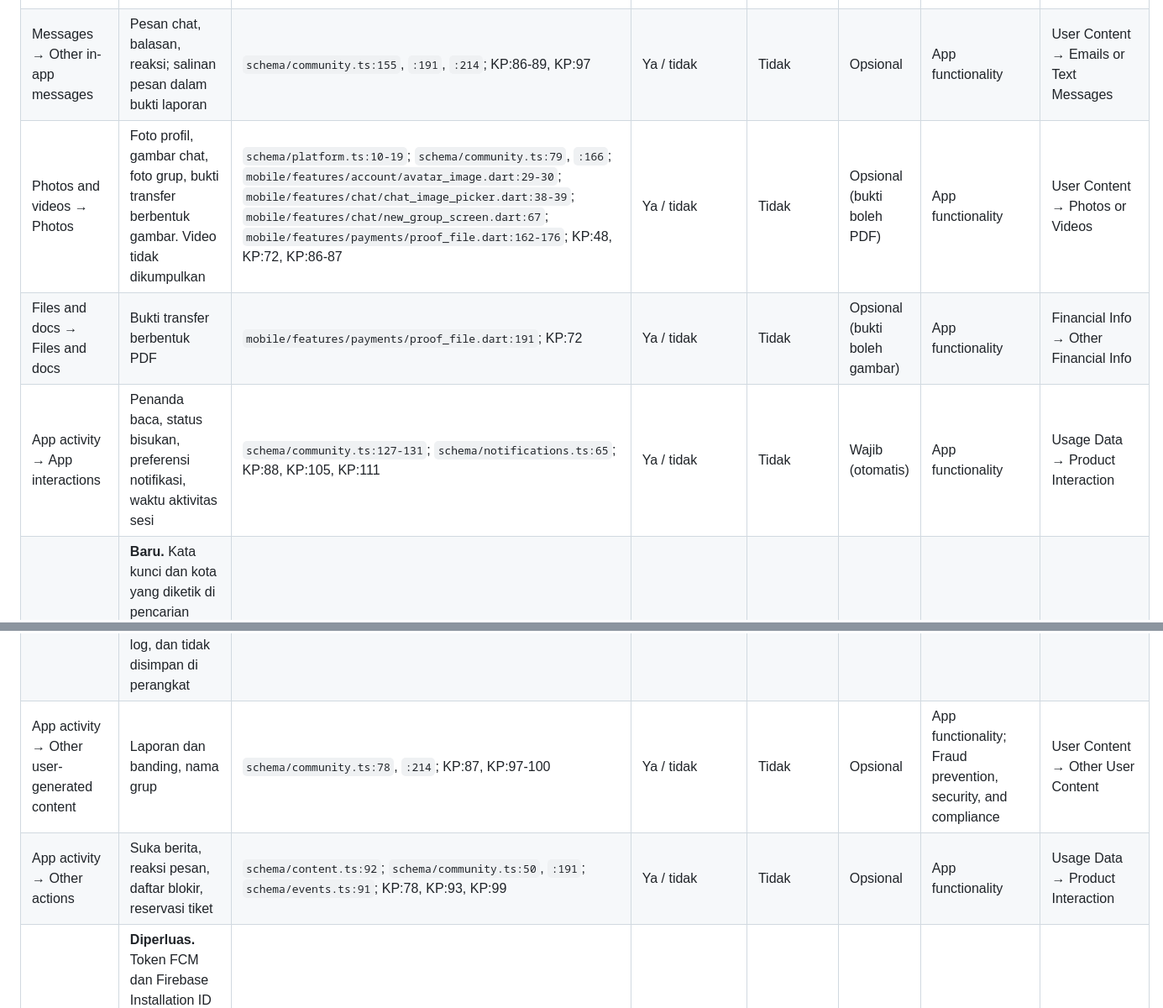
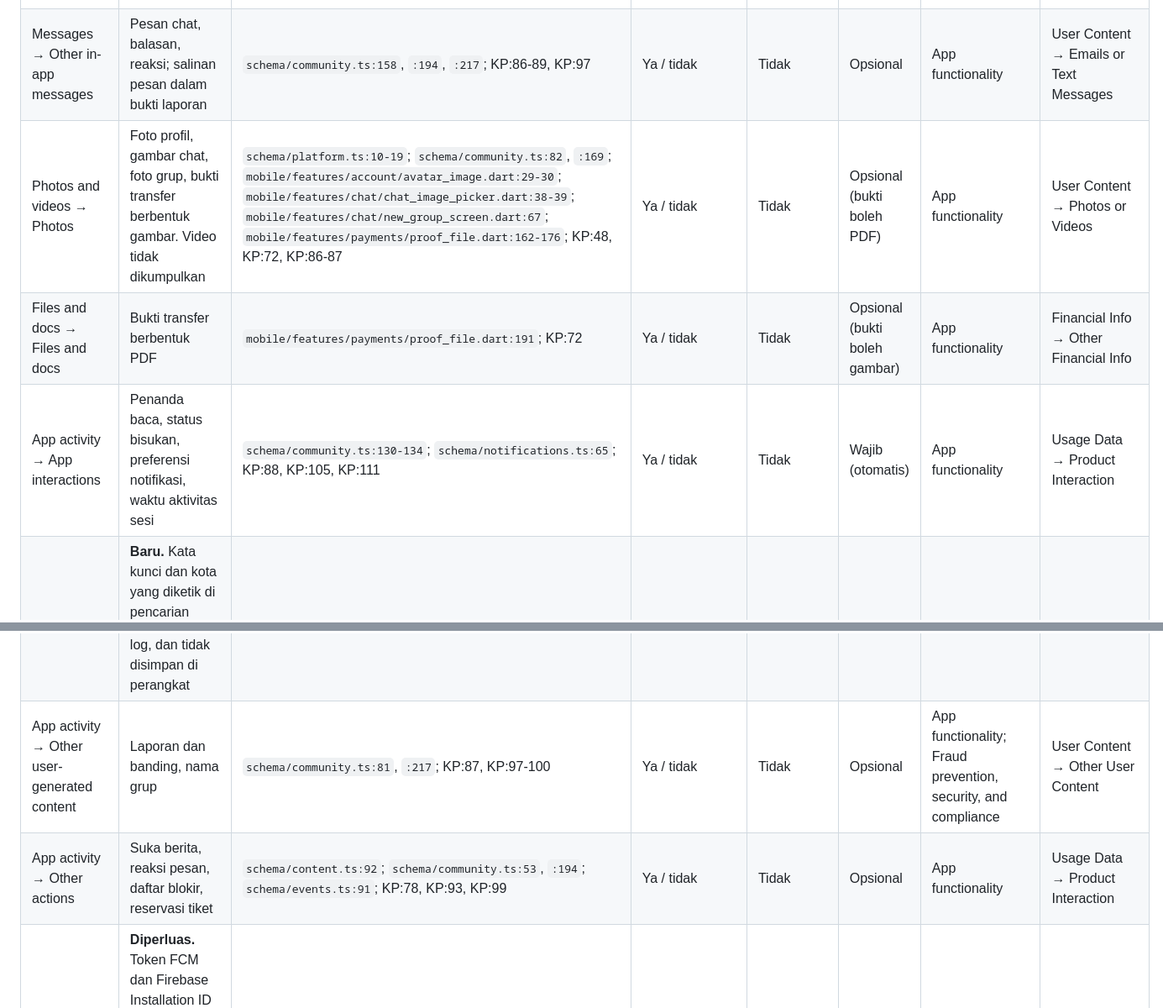
Before and after one commit to bayumusthafa/kapdh-apps-r1, a Markdown page: docs/runbooks/app-store-submission.md, 2 parts joined by grey strips. Shown at 84% size. Drawn GitHub-style.

```diff
--- a/docs/runbooks/app-store-submission.md
+++ b/docs/runbooks/app-store-submission.md
@@ -229,13 +230,13 @@ Aturan pengisian yang berlaku untuk semua baris:
 | Financial info → User payment info | **Baru.** Rekening tujuan refund: nama bank atau e-wallet, nomor rekening, nama pemilik. Diisi anggota saat ada refund; dikosongkan saat refund selesai, dibatalkan, atau akun dihapus; tidak pernah diaudit atau dilog | `mobile/features/payments/payments_repository.dart:143-147`; `mobile/features/payments/widgets/adjustment_card.dart:47-76`; `api/modules/payments/member-payments.service.ts:116-120`, `:457-481`; `schema/payments.ts:201-202`, `:237-240`; `api/modules/payments/admin-adjustments.service.ts:350`, `:422`; `api/modules/account/deletion-steps.ts:1238`; KP:74, KP:236 | Ya / tidak | Tidak (disimpan sampai refund selesai) | Opsional (hanya bila ada refund) | App functionality | Financial Info → Payment Info |
 | Financial info → Purchase history | Riwayat iuran dan tiket: jenis, nominal, status, metode tujuan organisasi | `schema/payments.ts:88`, `:158`; `schema/events.ts:91`; KP:71, KP:78 | Ya / tidak | Tidak | Wajib (otomatis) | App functionality | Purchases → Purchase History |
 | Financial info → Other financial info | Isi bukti transfer (nama dan nomor rekening pengirim) dan catatan transfer | `schema/payments.ts:102`, `:104`; KP:72-73, KP:367 | Ya / tidak | Tidak | Wajib (iuran dibayar dengan bukti di aplikasi) | App functionality | Financial Info → Other Financial Info |
-| Messages → Other in-app messages | Pesan chat, balasan, reaksi; salinan pesan dalam bukti laporan | `schema/community.ts:155`, `:191`, `:214`; KP:86-89, KP:97 | Ya / tidak | Tidak | Opsional | App functionality | User Content → Emails or Text Messages |
-| Photos and videos → Photos | Foto profil, gambar chat, foto grup, bukti transfer berbentuk gambar. Video tidak dikumpulkan | `schema/platform.ts:10-19`; `schema/community.ts:79`, `:166`; `mobile/features/account/avatar_image.dart:29-30`; `mobile/features/chat/chat_image_picker.dart:38-39`; `mobile/features/chat/new_group_screen.dart:67`; `mobile/features/payments/proof_file.dart:162-176`; KP:48, KP:72, KP:86-87 | Ya / tidak | Tidak | Opsional (bukti boleh PDF) | App functionality | User Content → Photos or Videos |
+| Messages → Other in-app messages | Pesan chat, balasan, reaksi; salinan pesan dalam bukti laporan | `schema/community.ts:158`, `:194`, `:217`; KP:86-89, KP:97 | Ya / tidak | Tidak | Opsional | App functionality | User Content → Emails or Text Messages |
+| Photos and videos → Photos | Foto profil, gambar chat, foto grup, bukti transfer berbentuk gambar. Video tidak dikumpulkan | `schema/platform.ts:10-19`; `schema/community.ts:82`, `:169`; `mobile/features/account/avatar_image.dart:29-30`; `mobile/features/chat/chat_image_picker.dart:38-39`; `mobile/features/chat/new_group_screen.dart:67`; `mobile/features/payments/proof_file.dart:162-176`; KP:48, KP:72, KP:86-87 | Ya / tidak | Tidak | Opsional (bukti boleh PDF) | App functionality | User Content → Photos or Videos |
 | Files and docs → Files and docs | Bukti transfer berbentuk PDF | `mobile/features/payments/proof_file.dart:191`; KP:72 | Ya / tidak | Tidak | Opsional (bukti boleh gambar) | App functionality | Financial Info → Other Financial Info |
-| App activity → App interactions | Penanda baca, status bisukan, preferensi notifikasi, waktu aktivitas sesi | `schema/community.ts:127-131`; `schema/notifications.ts:65`; KP:88, KP:105, KP:111 | Ya / tidak | Tidak | Wajib (otomatis) | App functionality | Usage Data → Product Interaction |
+| App activity → App interactions | Penanda baca, status bisukan, preferensi notifikasi, waktu aktivitas sesi | `schema/community.ts:130-134`; `schema/notifications.ts:65`; KP:88, KP:105, KP:111 | Ya / tidak | Tidak | Wajib (otomatis) | App functionality | Usage Data → Product Interaction |
 | App activity → In-app search history | **Baru.** Kata kunci dan kota yang diketik di pencarian Jejaring dan pemilih anggota chat, serta kata kunci pencarian event. Dikirim sebagai query string, dipakai untuk satu permintaan, tidak disimpan di basis data, tidak dicatat di log, dan tidak disimpan di perangkat | `mobile/features/network/network_repository.dart:21-31`; `mobile/features/chat/member_picker.dart:87-100`; `mobile/features/events/events_repository.dart:23-38`; `api/modules/network/directory.service.ts:193-206`; `api/modules/events/member-events.service.ts:48`; `api/core/logging/logger.ts:113-121`; KP:81 | Ya / tidak | **Ya** | Opsional | App functionality | Tidak perlu dideklarasikan (diproses seketika, tidak disimpan) |
-| App activity → Other user-generated content | Laporan dan banding, nama grup | `schema/community.ts:78`, `:214`; KP:87, KP:97-100 | Ya / tidak | Tidak | Opsional | App functionality; Fraud prevention, security, and compliance | User Content → Other User Content |
-| App activity → Other actions | Suka berita, reaksi pesan, daftar blokir, reservasi tiket | `schema/content.ts:92`; `schema/community.ts:50`, `:191`; `schema/events.ts:91`; KP:78, KP:93, KP:99 | Ya / tidak | Tidak | Opsional | App functionality | Usage Data → Product Interaction |
+| App activity → Other user-generated content | Laporan dan banding, nama grup | `schema/community.ts:81`, `:217`; KP:87, KP:97-100 | Ya / tidak | Tidak | Opsional | App functionality; Fraud prevention, security, and compliance | User Content → Other User Content |
+| App activity → Other actions | Suka berita, reaksi pesan, daftar blokir, reservasi tiket | `schema/content.ts:92`; `schema/community.ts:53`, `:194`; `schema/events.ts:91`; KP:78, KP:93, KP:99 | Ya / tidak | Tidak | Opsional | App functionality | Usage Data → Product Interaction |
 | Device or other IDs | **Diperluas.** Token FCM dan Firebase Installation ID (dibuat SDK FCM, diterima Google sebagai pemroses), platform dan versi aplikasi pada token dan sesi, serta nama perangkat generik | `schema/notifications.ts:89-99`; `schema/identity.ts:167-169`; `mobile/core/push/push_service.dart:145-149`, `:201-203`, `:338-346`, `:361-362`; `mobile/core/push/push_platform.dart:104-124`, `:158-189`; `kapdh-mobile/android/app/src/main/AndroidManifest.xml:74-76`; `kapdh-mobile/ios/Runner/Info.plist:70-71`; `mobile/bootstrap.dart:56`; KP:106, KP:111, KP:197 | Ya / tidak | Tidak | Wajib (lihat catatan K8) | App functionality, Developer communications (notifikasi berita dan event) | Identifiers → Device ID |
 
 Catatan Device or other IDs (K8): PP memilih opsi (a) pada 25 Oktober 2026, dan auto-init FCM kini mati sampai
```
Also changed, not shown: other parts of docs/runbooks/app-store-submission.md (+61 -37 lines).
